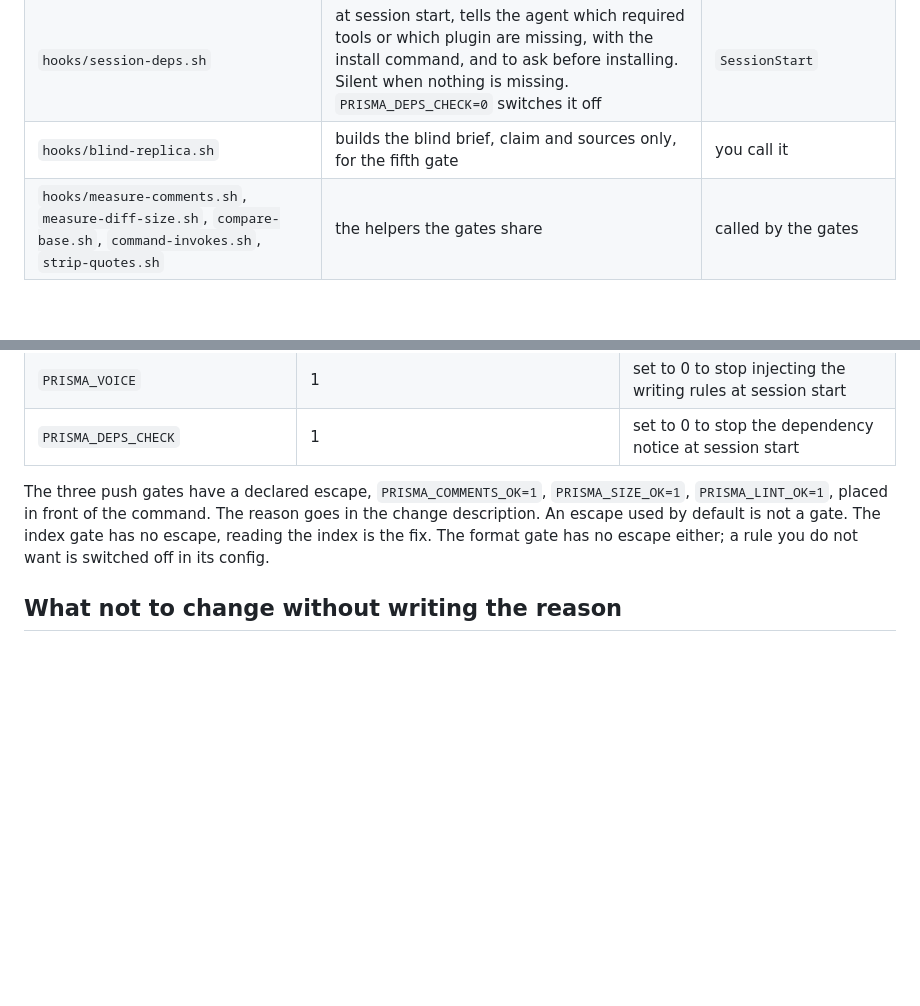
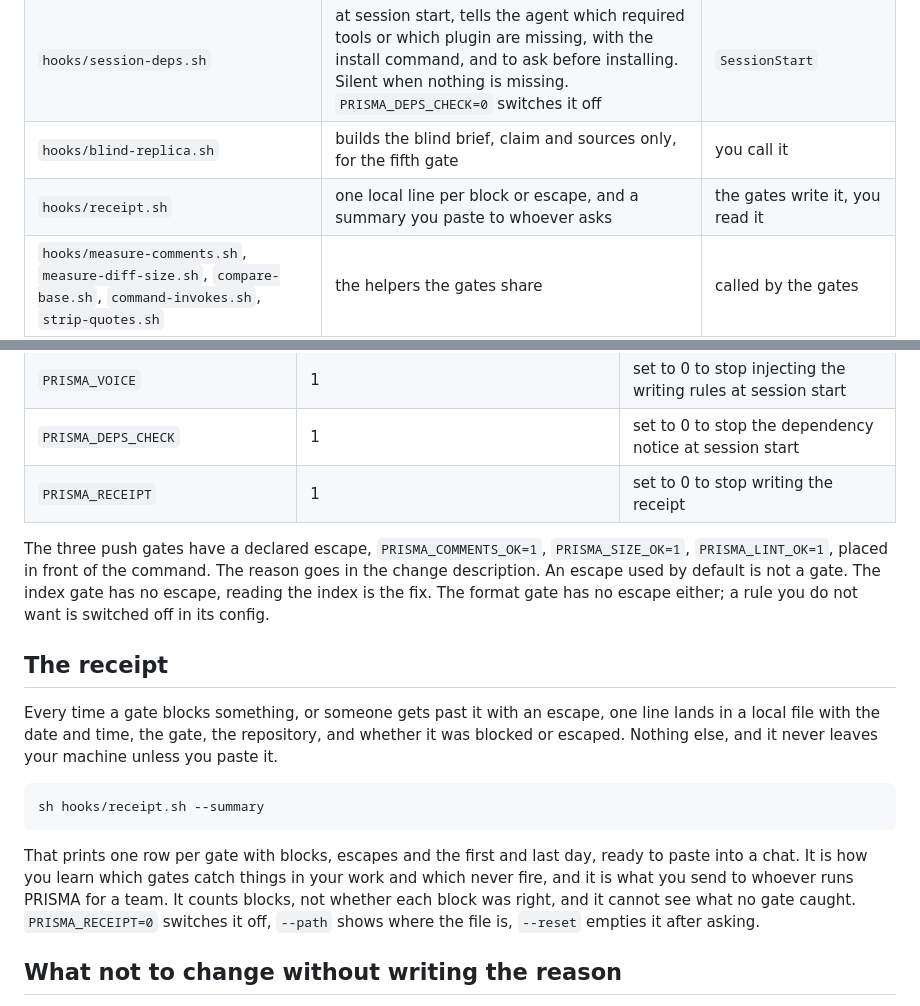
Before and after one commit to juanquijandria/prisma-harness, a Markdown page: README.md, 2 parts joined by grey strips. GitHub-like rendering; blank space fills up the shorter version.

````diff
--- a/README.md
+++ b/README.md
@@ -106,6 +106,7 @@ Tested on macOS. The scripts are POSIX shell and every selftest passes under `da
 | `hooks/session-voice.sh` | injects the eight writing rules of `STYLE.md` into every session, so the agent writes that way without being asked. `PRISMA_VOICE=0` switches it off | `SessionStart` |
 | `hooks/session-deps.sh` | at session start, tells the agent which required tools or which plugin are missing, with the install command, and to ask before installing. Silent when nothing is missing. `PRISMA_DEPS_CHECK=0` switches it off | `SessionStart` |
 | `hooks/blind-replica.sh` | builds the blind brief, claim and sources only, for the fifth gate | you call it |
+| `hooks/receipt.sh` | one local line per block or escape, and a summary you paste to whoever asks | the gates write it, you read it |
 | `hooks/measure-comments.sh`, `measure-diff-size.sh`, `compare-base.sh`, `command-invokes.sh`, `strip-quotes.sh` | the helpers the gates share | called by the gates |
 
 The six hooks that act on their own, the index gate, the format gate, the sync check, the blind replica, the session voice and the dependency check, have a `--selftest`, and so does the command parser, with 16 cases. The three push gates are tested by positive and negative control against a fixture repo in `tests/push-gates-controls.sh`. `tests/run-selftests.sh` runs all of it. A gate whose tests never fail is decoration.
@@ -127,8 +128,19 @@ Environment variables, all optional.
 | `PRISMA_AUDITOR_CMD` | empty | a command that receives the blind brief on stdin and answers as a second engine |
 | `PRISMA_VOICE` | 1 | set to 0 to stop injecting the writing rules at session start |
 | `PRISMA_DEPS_CHECK` | 1 | set to 0 to stop the dependency notice at session start |
+| `PRISMA_RECEIPT` | 1 | set to 0 to stop writing the receipt |
 
 The three push gates have a declared escape, `PRISMA_COMMENTS_OK=1`, `PRISMA_SIZE_OK=1`, `PRISMA_LINT_OK=1`, placed in front of the command. The reason goes in the change description. An escape used by default is not a gate. The index gate has no escape, reading the index is the fix. The format gate has no escape either; a rule you do not want is switched off in its config.
+
+## The receipt
+
+Every time a gate blocks something, or someone gets past it with an escape, one line lands in a local file with the date and time, the gate, the repository, and whether it was blocked or escaped. Nothing else, and it never leaves your machine unless you paste it.
+
+```
+sh hooks/receipt.sh --summary
+```
+
+That prints one row per gate with blocks, escapes and the first and last day, ready to paste into a chat. It is how you learn which gates catch things in your work and which never fire, and it is what you send to whoever runs PRISMA for a team. It counts blocks, not whether each block was right, and it cannot see what no gate caught. `PRISMA_RECEIPT=0` switches it off, `--path` shows where the file is, `--reset` empties it after asking.
 
 ## What not to change without writing the reason
 
````
Also changed, not shown: README.es.md (+11 -0 lines).
